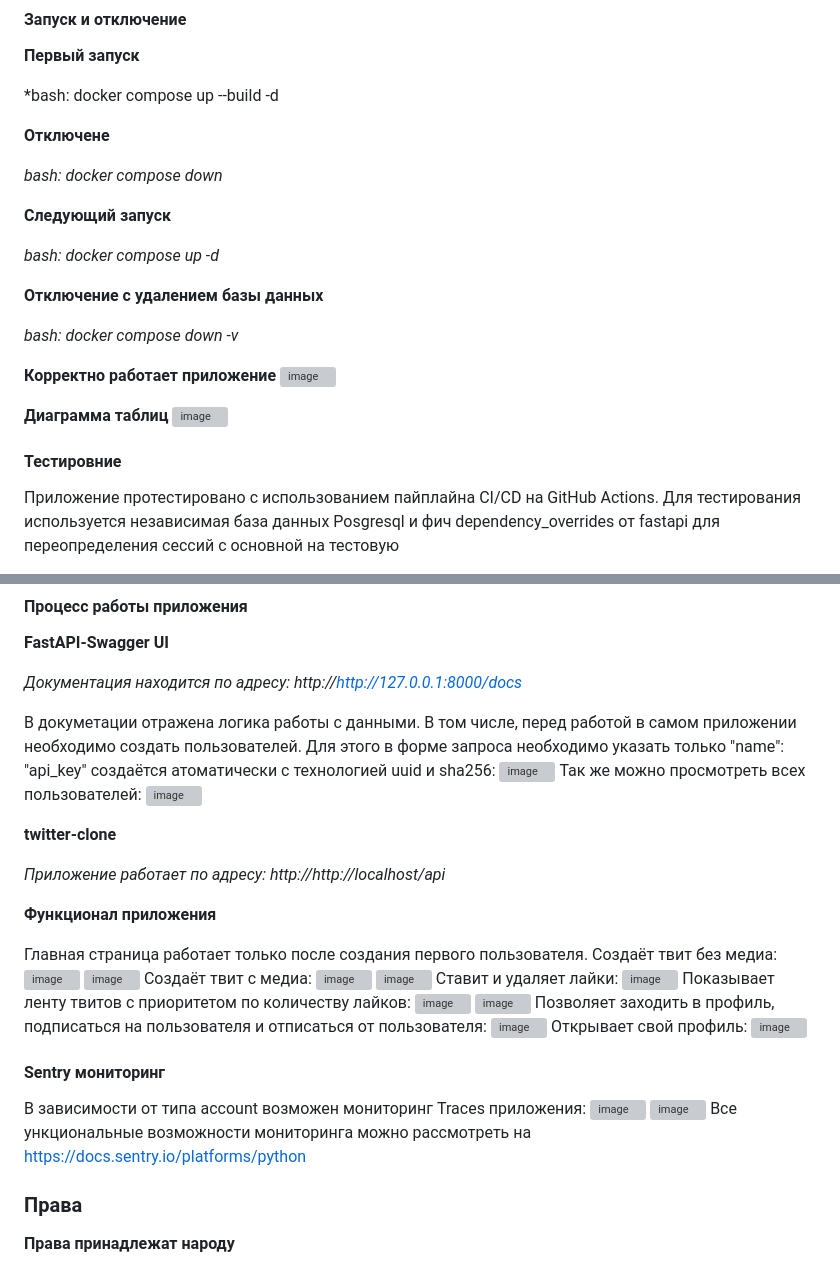
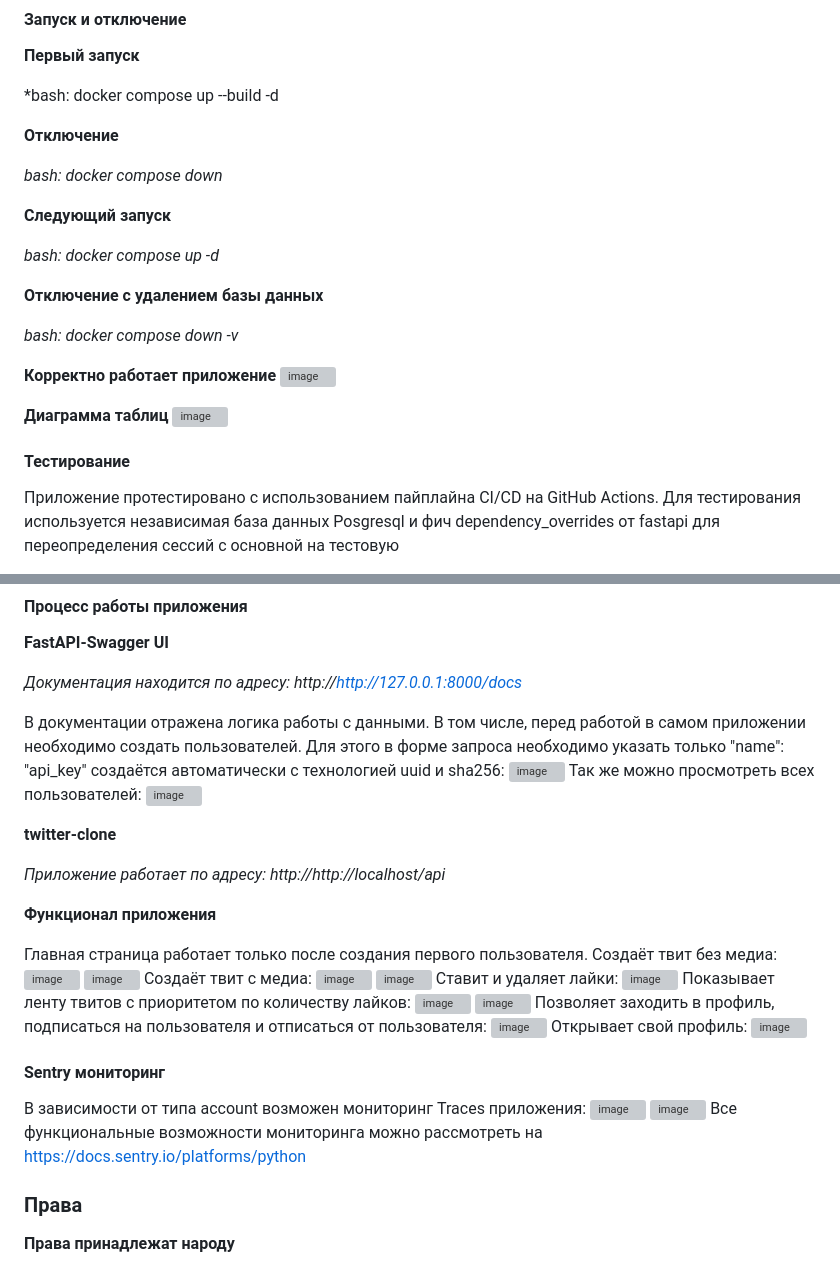
Before and after one commit to Vadim-BAKH/It-is-better-than-Twitter, a Markdown page: README.md, 2 parts joined by grey strips. Rendered like a GitHub page; grey boxes are pictures that could not be loaded.

```diff
--- a/README.md
+++ b/README.md
@@ -95,7 +95,7 @@ Diploma PET project FAST API
 
 *bash: docker compose up --build -d
 
-**Отключене**
+**Отключение**
 
 *bash: docker compose down*
 
@@ -114,7 +114,7 @@ Diploma PET project FAST API
 ![image](https://github.com/user-attachments/assets/087376a0-71ec-4f84-b91c-6f217c4c06cc)
 
 
-#### Тестировние
+#### Тестирование
 Приложение протестировано с использованием пайплайна CI/CD на GitHub Actions.
 Для тестирования используется независимая база данных Posgresql и фич dependency_overrides от fastapi
 для переопределения сессий с основной на тестовую
@@ -142,9 +142,9 @@ __FastAPI-Swagger UI__
 
 *Документация находится по адресу: http://http://127.0.0.1:8000/docs*
 
-В докуметации отражена логика работы с данными. В том числе, перед работой в самом
+В документации отражена логика работы с данными. В том числе, перед работой в самом
 приложении необходимо создать пользователей. Для этого в форме запроса необходимо указать
-только "name": "api_key" создаётся атоматически с технологией uuid и sha256:
+только "name": "api_key" создаётся автоматически с технологией uuid и sha256:
 ![image](https://github.com/user-attachments/assets/7d6b085a-8a7b-462a-84e0-8250c7e2e744)
 Так же можно просмотреть всех пользователей:
 ![image](https://github.com/user-attachments/assets/df9d6028-7842-4528-a9ca-a8e50e36d8c9)
@@ -176,7 +176,7 @@ __twitter-clone__
 В зависимости от типа account возможен мониторинг Traces приложения:
 ![image](https://github.com/user-attachments/assets/7289d0dc-fd12-4b27-9f6f-2277e9bda741)
 ![image](https://github.com/user-attachments/assets/3fadd8f8-2ca8-4632-9317-59f4ca9f71c5)
- Все ункциональные возможности мониторинга можно рассмотреть на  https://docs.sentry.io/platforms/python
+ Все функциональные возможности мониторинга можно рассмотреть на  https://docs.sentry.io/platforms/python
 
 
 ### Права
```
